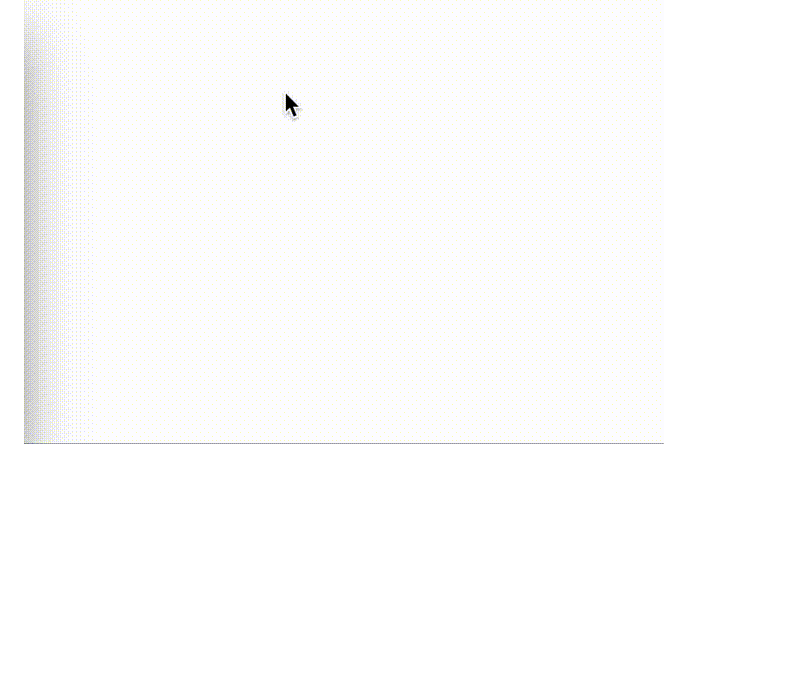
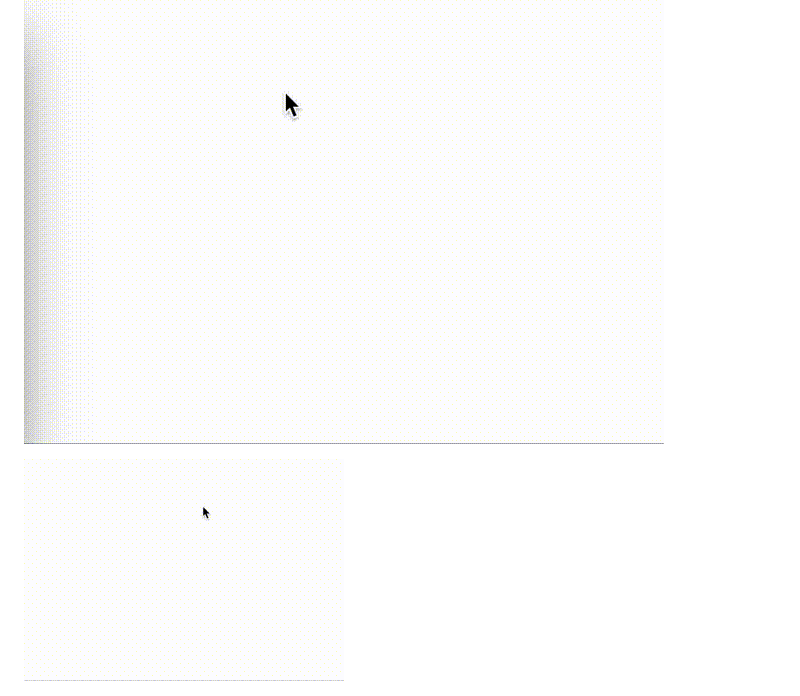
Before and after one commit to KatagiriSo/QuantumSketch, a Markdown page: README.md, the part around the change. GitHub-like rendering; pictures changed too: demo2.gif (added); blank space fills up the shorter version.

Commit message:
add demo2

```diff
--- a/README.md
+++ b/README.md
@@ -3,6 +3,8 @@
 This is a Feynmann Diagram editor.
 
 ![Demo mov](demo.gif)
+
+![Demo2 mov](demo2.gif)
 
 ![sample png](sample.png)
 
```
